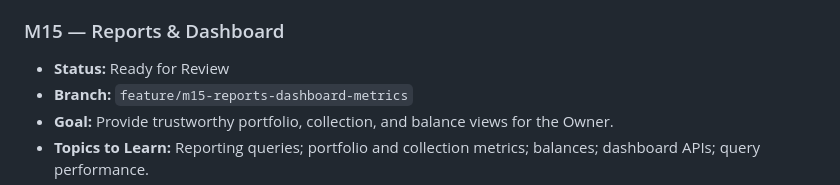
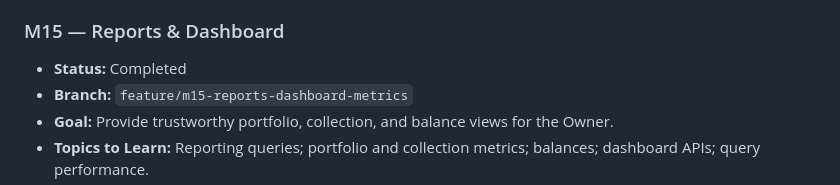
Before and after one commit to nelson1869-ai/nelson-lending-v2, a Markdown page: ROADMAP.md, the part around the change. Rendered like a GitHub page.

Commit message:
docs(roadmap): mark M15 completed

```diff
--- a/ROADMAP.md
+++ b/ROADMAP.md
@@ -322,7 +322,7 @@ never force-pushed or merged without explicit review approval.
 
 ### M15 — Reports & Dashboard
 
-- **Status:** Ready for Review
+- **Status:** Completed
 - **Branch:** `feature/m15-reports-dashboard-metrics`
 - **Goal:** Provide trustworthy portfolio, collection, and balance views for the Owner.
 - **Topics to Learn:** Reporting queries; portfolio and collection metrics; balances; dashboard APIs; query performance.
```
